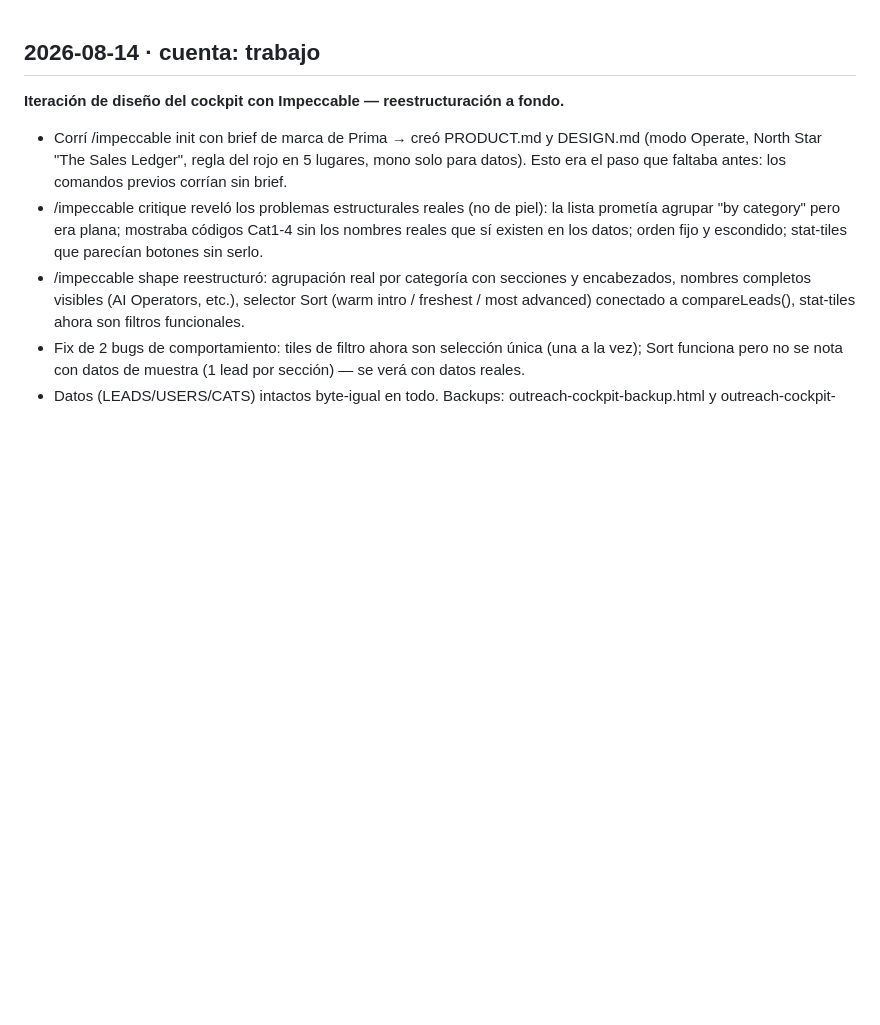
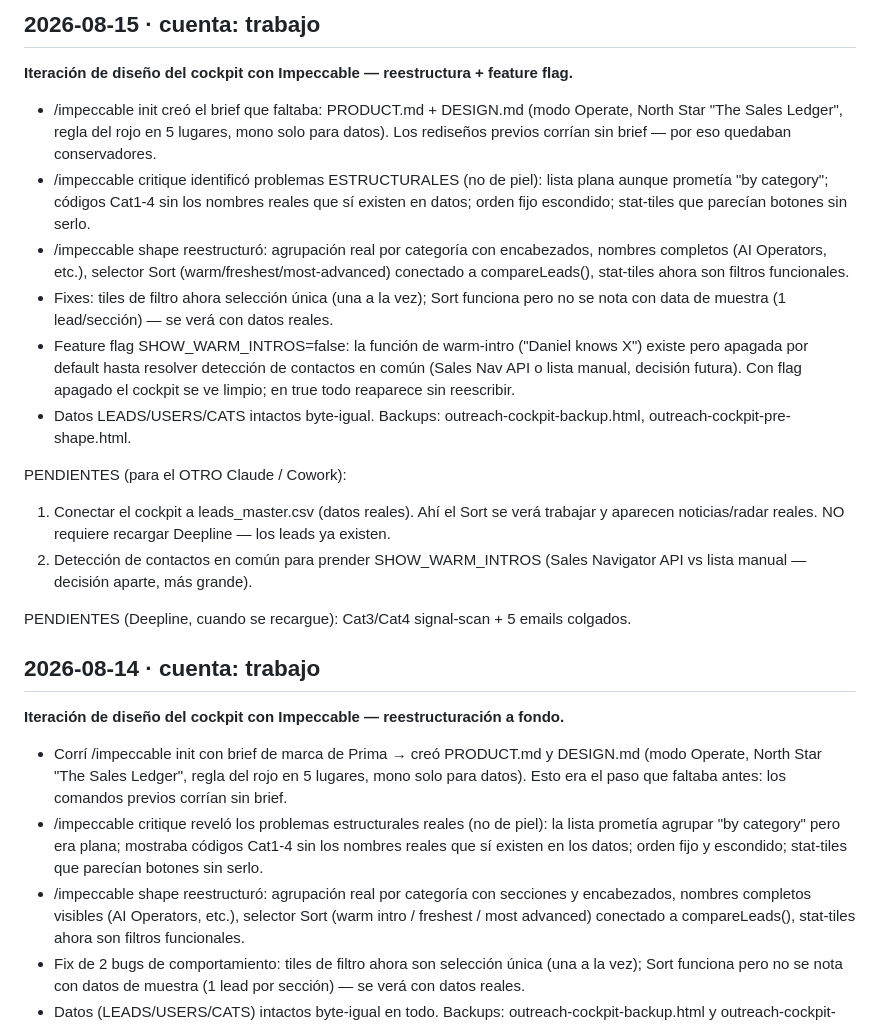
Before and after one commit to Aldchiw/prima-gtm-skills, a Markdown page: SESION_LOG.md, the part around the change. Drawn GitHub-style; blank space fills up the shorter version.

Commit message:
log: cockpit reestructurado + feature flag warm-intros

```diff
--- a/SESION_LOG.md
+++ b/SESION_LOG.md
@@ -1,3 +1,32 @@
+## 2026-08-15 · cuenta: trabajo
+**Iteración de diseño del cockpit con Impeccable — reestructura + feature flag.**
+
+- /impeccable init creó el brief que faltaba: PRODUCT.md + DESIGN.md (modo Operate, North Star
+  "The Sales Ledger", regla del rojo en 5 lugares, mono solo para datos). Los rediseños
+  previos corrían sin brief — por eso quedaban conservadores.
+- /impeccable critique identificó problemas ESTRUCTURALES (no de piel): lista plana aunque
+  prometía "by category"; códigos Cat1-4 sin los nombres reales que sí existen en datos;
+  orden fijo escondido; stat-tiles que parecían botones sin serlo.
+- /impeccable shape reestructuró: agrupación real por categoría con encabezados, nombres
+  completos (AI Operators, etc.), selector Sort (warm/freshest/most-advanced) conectado a
+  compareLeads(), stat-tiles ahora son filtros funcionales.
+- Fixes: tiles de filtro ahora selección única (una a la vez); Sort funciona pero no se nota
+  con data de muestra (1 lead/sección) — se verá con datos reales.
+- Feature flag SHOW_WARM_INTROS=false: la función de warm-intro ("Daniel knows X") existe
+  pero apagada por default hasta resolver detección de contactos en común (Sales Nav API o
+  lista manual, decisión futura). Con flag apagado el cockpit se ve limpio; en true todo
+  reaparece sin reescribir.
+- Datos LEADS/USERS/CATS intactos byte-igual. Backups: outreach-cockpit-backup.html,
+  outreach-cockpit-pre-shape.html.
+
+PENDIENTES (para el OTRO Claude / Cowork):
+1. Conectar el cockpit a leads_master.csv (datos reales). Ahí el Sort se verá trabajar y
+   aparecen noticias/radar reales. NO requiere recargar Deepline — los leads ya existen.
+2. Detección de contactos en común para prender SHOW_WARM_INTROS (Sales Navigator API vs
+   lista manual — decisión aparte, más grande).
+
+PENDIENTES (Deepline, cuando se recargue): Cat3/Cat4 signal-scan + 5 emails colgados.
+
 ## 2026-08-14 · cuenta: trabajo
 **Iteración de diseño del cockpit con Impeccable — reestructuración a fondo.**
 
```
